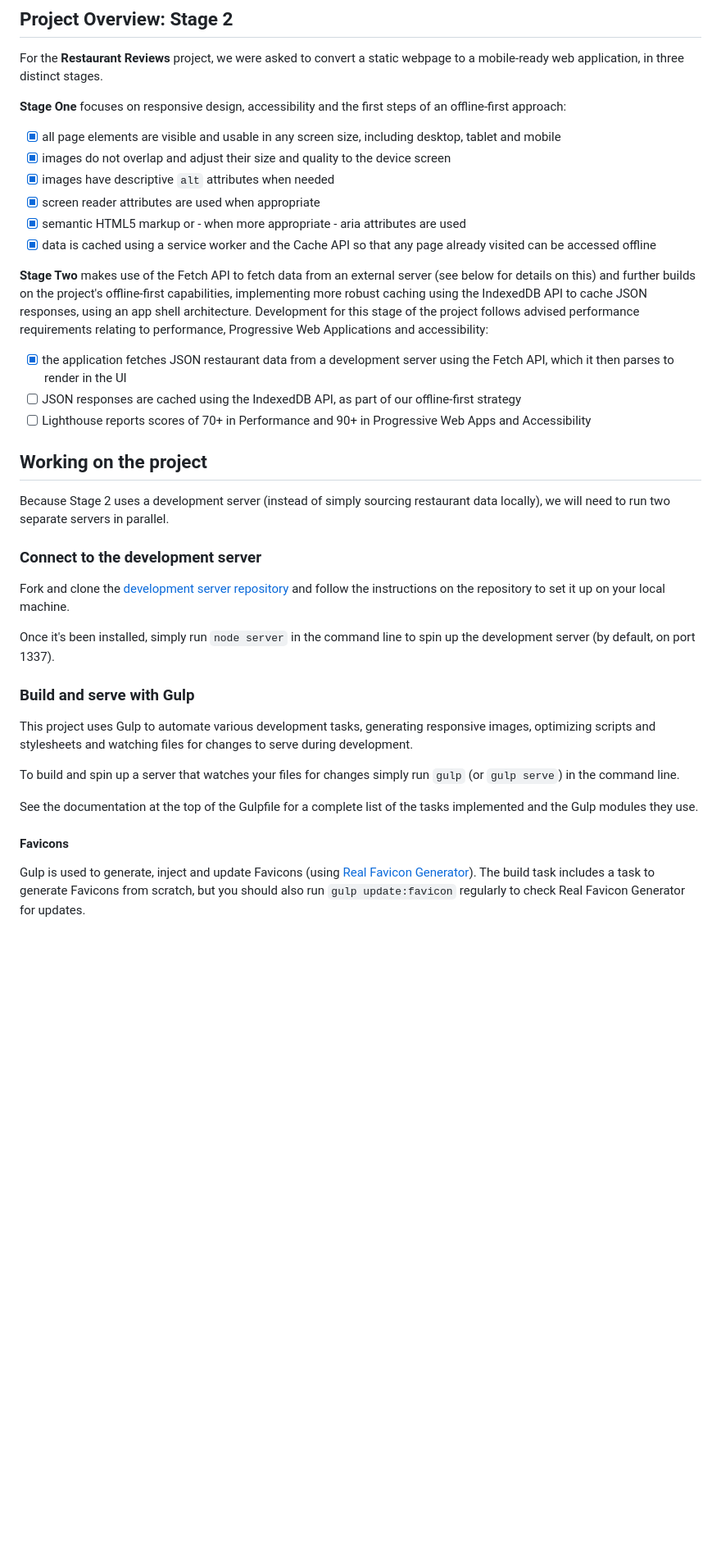
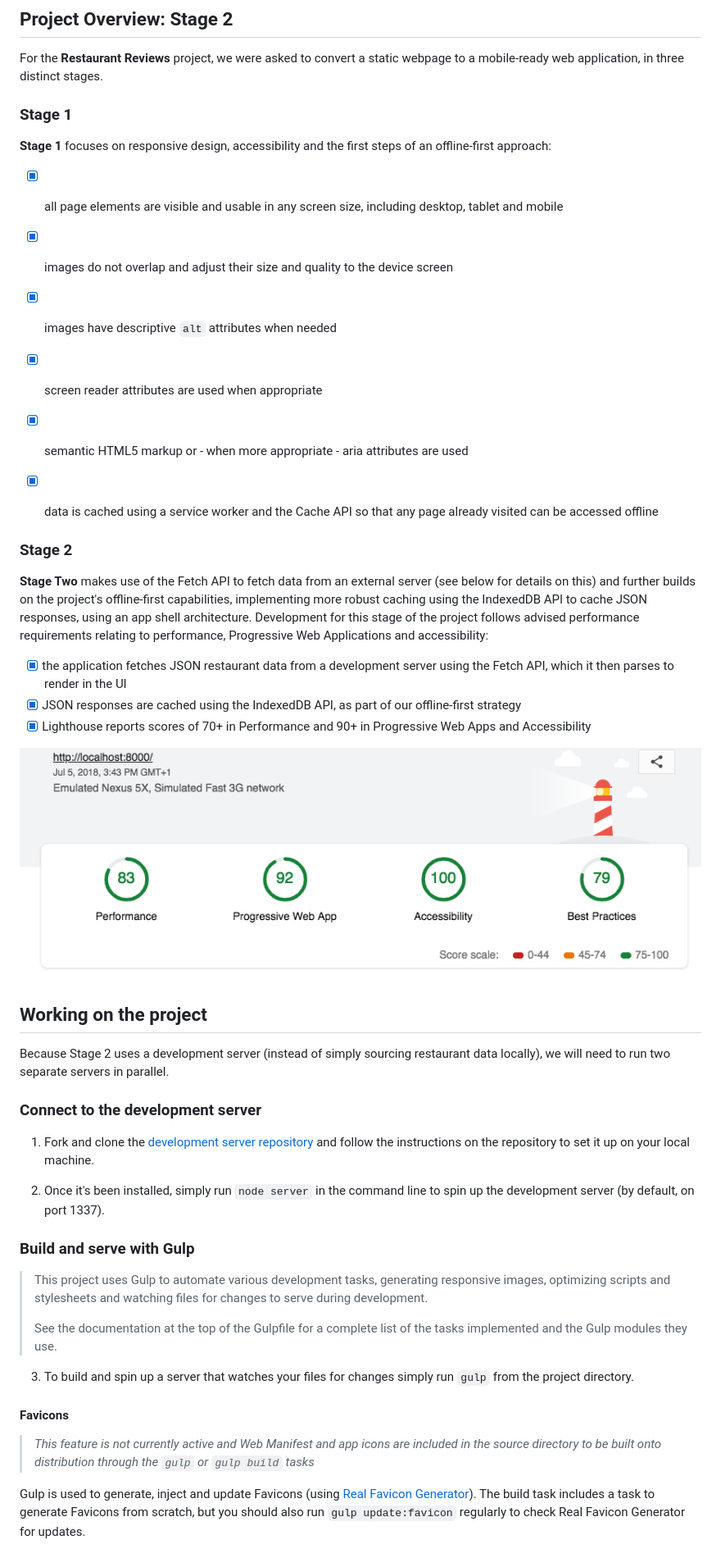
Before and after one commit to nesalme/mws-nanodegree-stage-1, a Markdown page: README.md, the part around the change. Shown: that part at 82% size. GitHub-like rendering; pictures changed too: lighthouse-audit_stage2.png (added); blank space fills up the shorter version.

Commit message:
docs: Update README at end of Stage 2

```diff
--- a/README.md
+++ b/README.md
@@ -6,7 +6,9 @@
 
 For the **Restaurant Reviews** project, we were asked to convert a static webpage to a mobile-ready web application, in three distinct stages.
 
-**Stage One** focuses on responsive design, accessibility and the first steps of an offline-first approach:
+### Stage 1
+
+**Stage 1** focuses on responsive design, accessibility and the first steps of an offline-first approach:
 
 - [x] all page elements are visible and usable in any screen size, including desktop, tablet and mobile
 - [x] images do not overlap and adjust their size and quality to the device screen
@@ -15,11 +17,16 @@ For the **Restaurant Reviews** project, we were asked to convert a static webpag
 - [x] semantic HTML5 markup or - when more appropriate - aria attributes are used
 - [x] data is cached using a service worker and the Cache API so that any page already visited can be accessed offline
 
+
+### Stage 2
+
 **Stage Two** makes use of the Fetch API to fetch data from an external server (see below for details on this) and further builds on the project's offline-first capabilities, implementing more robust caching using the IndexedDB API to cache JSON responses, using an app shell architecture. Development for this stage of the project follows advised performance requirements relating to performance, Progressive Web Applications and accessibility:
 
 - [x] the application fetches JSON restaurant data from a development server using the Fetch API, which it then parses to render in the UI
-- [ ] JSON responses are cached using the IndexedDB API, as part of our offline-first strategy
-- [ ] Lighthouse reports scores of 70+ in Performance and 90+ in Progressive Web Apps and Accessibility
+- [x] JSON responses are cached using the IndexedDB API, as part of our offline-first strategy
+- [x] Lighthouse reports scores of 70+ in Performance and 90+ in Progressive Web Apps and Accessibility
+
+![alt text](lighthouse-audit_stage2.png "Lighthouse Audit scores at end of Stage 2")
 
 ## Working on the project
 
@@ -27,19 +34,20 @@ Because Stage 2 uses a development server (instead of simply sourcing restaurant
 
 ### Connect to the development server
 
-Fork and clone the [development server repository](https://github.com/udacity/mws-restaurant-stage-2) and follow the instructions on the repository to set it up on your local machine.
+1. Fork and clone the [development server repository](https://github.com/udacity/mws-restaurant-stage-2) and follow the instructions on the repository to set it up on your local machine.
 
-Once it's been installed, simply run `node server` in the command line to spin up the development server (by default, on port 1337).
+2. Once it's been installed, simply run `node server` in the command line to spin up the development server (by default, on port 1337).
 
 ### Build and serve with Gulp
 
-This project uses Gulp to automate various development tasks, generating responsive images, optimizing scripts and stylesheets and watching files for changes to serve during development.
+> This project uses Gulp to automate various development tasks, generating responsive images, optimizing scripts and stylesheets and watching files for changes to serve during development.
+>
+> See the documentation at the top of the Gulpfile for a complete list of the tasks implemented and the Gulp modules they use.
 
-To build and spin up a server that watches your files for changes simply run `gulp` (or `gulp serve`) in the command line.
-
-See the documentation at the top of the Gulpfile for a complete list of the tasks implemented and the Gulp modules they use.
+3. To build and spin up a server that watches your files for changes simply run `gulp` from the project directory.
 
 #### Favicons
+> *This feature is not currently active and Web Manifest and app icons are included in the source directory to be built onto distribution through the `gulp` or `gulp build` tasks*
 
 Gulp is used to generate, inject and update Favicons (using [Real Favicon Generator](https://realfavicongenerator.net/)). The build task includes a task to generate Favicons from scratch, but you should also run `gulp update:favicon` regularly to check Real Favicon Generator for updates.
 
```
